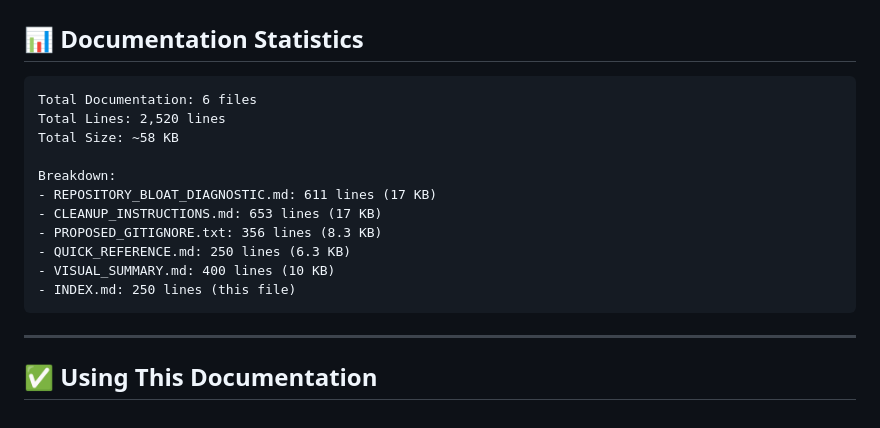
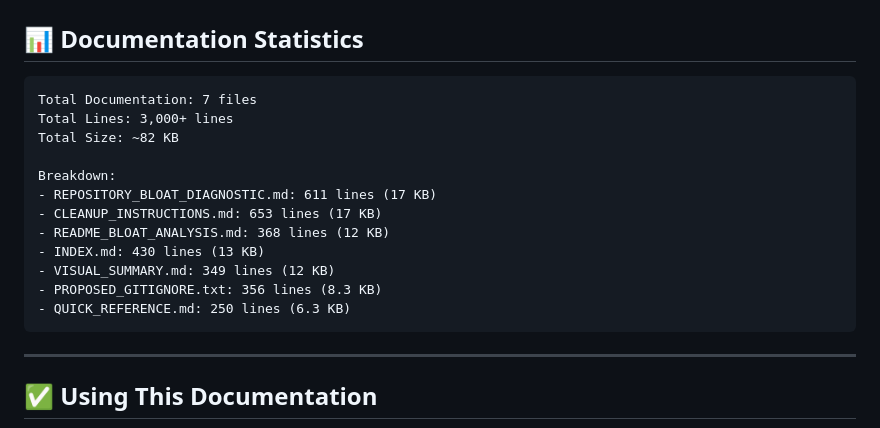
Before and after one commit to munaimtahir/radreport, a Markdown page: INDEX.md, the part around the change. Drawn GitHub-style.

Commit message:
Fix documentation inconsistencies: update line counts and standardize heredoc syntax
Co-authored-by: munaimtahir <209595498+munaimtahir@users.noreply.github.com>

````diff
--- a/INDEX.md
+++ b/INDEX.md
@@ -329,17 +329,18 @@ git push origin cleanup/remove-bloat-files
 ## 📊 Documentation Statistics
 
 ```
-Total Documentation: 6 files
-Total Lines: 2,520 lines
-Total Size: ~58 KB
+Total Documentation: 7 files
+Total Lines: 3,000+ lines
+Total Size: ~82 KB
 
 Breakdown:
 - REPOSITORY_BLOAT_DIAGNOSTIC.md: 611 lines (17 KB)
 - CLEANUP_INSTRUCTIONS.md: 653 lines (17 KB)
+- README_BLOAT_ANALYSIS.md: 368 lines (12 KB)
+- INDEX.md: 430 lines (13 KB)
+- VISUAL_SUMMARY.md: 349 lines (12 KB)
 - PROPOSED_GITIGNORE.txt: 356 lines (8.3 KB)
 - QUICK_REFERENCE.md: 250 lines (6.3 KB)
-- VISUAL_SUMMARY.md: 400 lines (10 KB)
-- INDEX.md: 250 lines (this file)
 ```
 
 ---
````
Also changed, not shown: QUICK_REFERENCE.md (+4 -2 lines).
